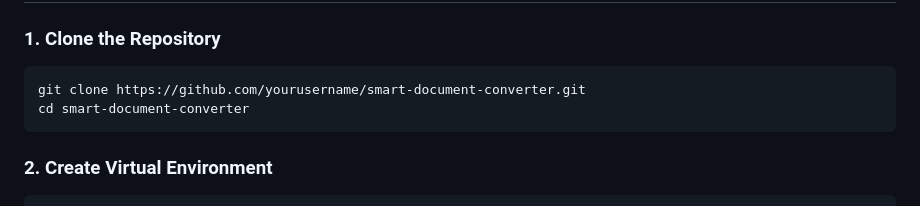
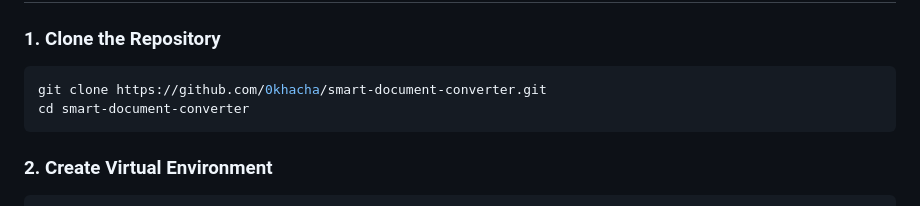
Before and after one commit to 0khacha/smart-document-converter, a Markdown page: README.md, the part around the change. Rendered like a GitHub page.

Commit message:
Update repository URL in README

````diff
--- a/README.md
+++ b/README.md
@@ -56,7 +56,7 @@ sudo apt install libgl1-mesa-glx
 ### 1. Clone the Repository
 
 ```bash
-git clone https://github.com/yourusername/smart-document-converter.git
+git clone https://github.com/0khacha/smart-document-converter.git
 cd smart-document-converter
 ```
 
````
